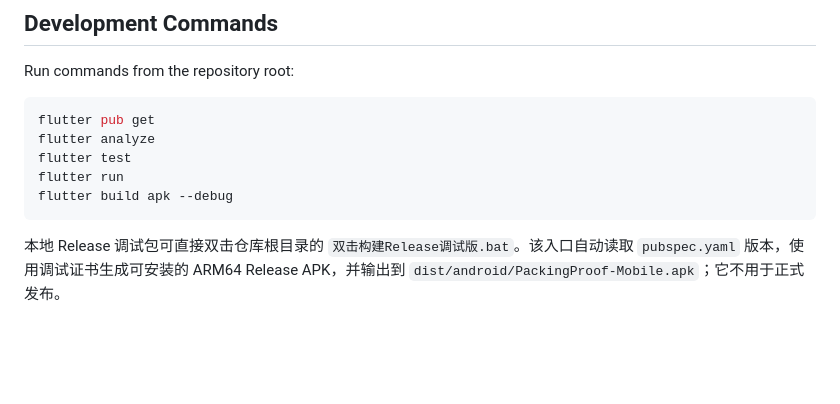
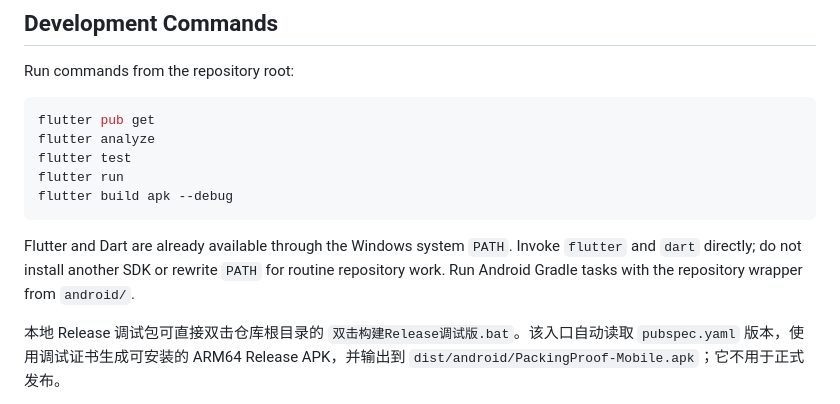
Before and after one commit to 312323290/PackingProof-Mobile, a Markdown page: AGENTS.md, the part around the change. GitHub-like rendering; blank space fills up the shorter version.

Commit message:
docs: 记录 Flutter 系统环境
说明 Flutter 与 Dart 已由 Windows 系统 PATH 提供，并统一使用仓库自带的 Android Gradle Wrapper。

````diff
--- a/AGENTS.md
+++ b/AGENTS.md
@@ -41,6 +41,11 @@ flutter test
 flutter run
 flutter build apk --debug
 ```
+
+Flutter and Dart are already available through the Windows system `PATH`. Invoke
+`flutter` and `dart` directly; do not install another SDK or rewrite `PATH` for
+routine repository work. Run Android Gradle tasks with the repository wrapper
+from `android/`.
 
 本地 Release 调试包可直接双击仓库根目录的 `双击构建Release调试版.bat`。该入口自动读取 `pubspec.yaml` 版本，使用调试证书生成可安装的 ARM64 Release APK，并输出到 `dist/android/PackingProof-Mobile.apk`；它不用于正式发布。
 
````
